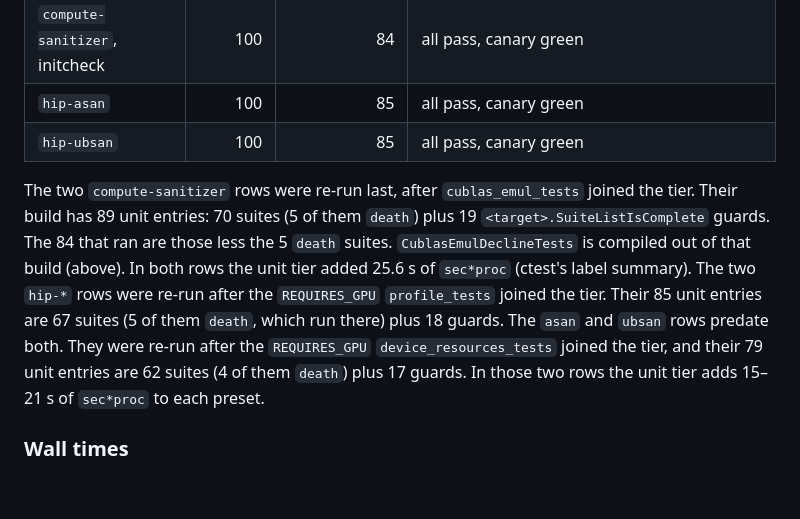
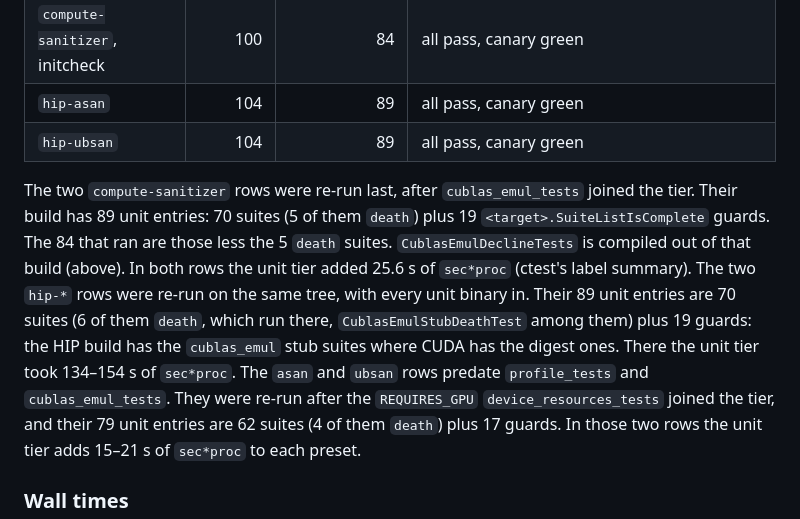
Before and after one commit to whatDiracIsCooking/nevpt2-gpu-demo, a Markdown page: docs/testing.md, the part around the change. Rendered like a GitHub page; blank space fills up the shorter version.

Commit message:
docs/testing.md: re-measure the hip-asan / hip-ubsan sanitizer rows
Both re-run on 670e0cf (RX 9060 XT): 104/104 entries, 89 unit, canaries
green. The asan / ubsan rows still await a CUDA re-run.

Co-Authored-By: Claude Opus 5.5 <noreply@anthropic.com>

```diff
--- a/docs/testing.md
+++ b/docs/testing.md
@@ -287,18 +287,20 @@ the RX 9060 XT, each preset's own Debug build, memcheck with the leak check.
 | `ubsan` | 95 | 79 | all pass, canary green |
 | `compute-sanitizer`, memcheck + leak check | 103 | 84 (the 5 `death` suites dropped) | all pass, 4 `sanitizer_canary` entries green; all 36 GPU unit entries report `LEAK SUMMARY: 0 bytes leaked in 0 allocations`, `ERROR SUMMARY: 0 errors` |
 | `compute-sanitizer`, initcheck | 100 | 84 | all pass, canary green |
-| `hip-asan` | 100 | 85 | all pass, canary green |
-| `hip-ubsan` | 100 | 85 | all pass, canary green |
+| `hip-asan` | 104 | 89 | all pass, canary green |
+| `hip-ubsan` | 104 | 89 | all pass, canary green |
 
 The two `compute-sanitizer` rows were re-run last, after `cublas_emul_tests`
 joined the tier. Their build has 89 unit entries: 70 suites (5 of them
 `death`) plus 19 `<target>.SuiteListIsComplete` guards. The 84 that ran are
 those less the 5 `death` suites. `CublasEmulDeclineTests` is compiled out of
 that build (above). In both rows the unit tier added 25.6 s of `sec*proc`
-(ctest's label summary). The two `hip-*` rows were re-run after the
-`REQUIRES_GPU` `profile_tests` joined the tier. Their 85 unit entries are 67
-suites (5 of them `death`, which run there) plus 18 guards. The `asan` and
-`ubsan` rows predate both. They were re-run after the `REQUIRES_GPU`
+(ctest's label summary). The two `hip-*` rows were re-run on the same tree,
+with every unit binary in. Their 89 unit entries are 70 suites (6 of them
+`death`, which run there, `CublasEmulStubDeathTest` among them) plus 19
+guards: the HIP build has the `cublas_emul` stub suites where CUDA has the
+digest ones. There the unit tier took 134–154 s of `sec*proc`. The `asan` and
+`ubsan` rows predate `profile_tests` and `cublas_emul_tests`. They were re-run after the `REQUIRES_GPU`
 `device_resources_tests` joined the tier, and their 79 unit entries are 62
 suites (4 of them `death`) plus 17 guards. In those two rows the unit tier
 adds 15–21 s of `sec*proc` to each preset.
```
